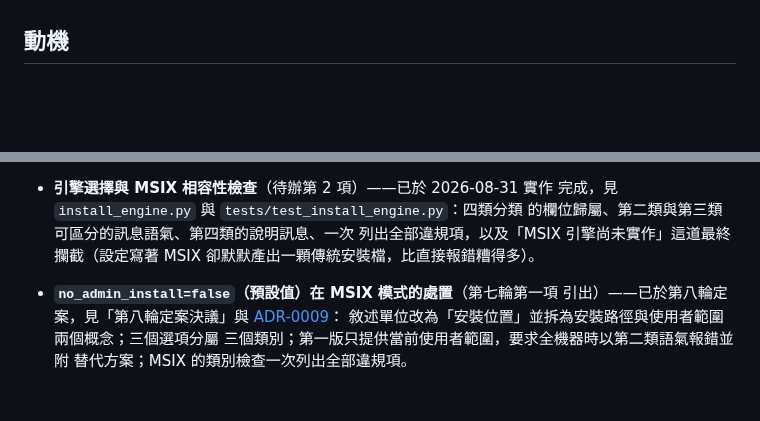
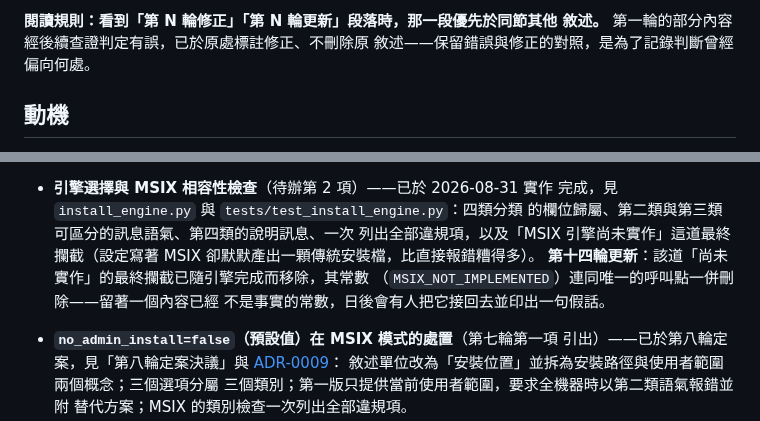
Before and after one commit to lx-kvn/mac-style-windows-installer, a Markdown page: docs/proposals/MSIX輸出規劃.md, 2 parts joined by grey strips. GitHub-like rendering; blank space fills up the shorter version.

```diff
--- a/docs/proposals/MSIX輸出規劃.md
+++ b/docs/proposals/MSIX輸出規劃.md
@@ -31,3 +88,7 @@ ADR-0008 所涵蓋的部分（SDK 工具的定位與取得）已於 2026-08-31
+**閱讀規則：看到「第 N 輪修正」「第 N 輪更新」段落時，那一段優先於同節其他
+敘述。** 第一輪的部分內容經後續查證判定有誤，已於原處標註修正、不刪除原
+敘述——保留錯誤與修正的對照，是為了記錄判斷曾經偏向何處。
+
 
 ## 動機
 
@@ -1640,6 +1701,9 @@ spike 驗證（見「已完成之待辦」）。以下為仍待解決者：
   的欄位歸屬、第二類與第三類可區分的訊息語氣、第四類的說明訊息、一次
   列出全部違規項，以及「MSIX 引擎尚未實作」這道最終攔截（設定寫著 MSIX
   卻默默產出一顆傳統安裝檔，比直接報錯糟得多）。
+  **第十四輪更新**：該道「尚未實作」的最終攔截已隨引擎完成而移除，其常數
+  （`MSIX_NOT_IMPLEMENTED`）連同唯一的呼叫點一併刪除——留著一個內容已經
+  不是事實的常數，日後會有人把它接回去並印出一句假話。
 - **`no_admin_install=false`（預設值）在 MSIX 模式的處置**（第七輪第一項
   引出）——已於第八輪定案，見「第八輪定案決議」與
   [ADR-0009](../adr/0009-msix-engine-first-version-is-per-user-scope-only.md)：
```
Also changed, not shown: other parts of docs/proposals/MSIX輸出規劃.md (+83 -26 lines).
